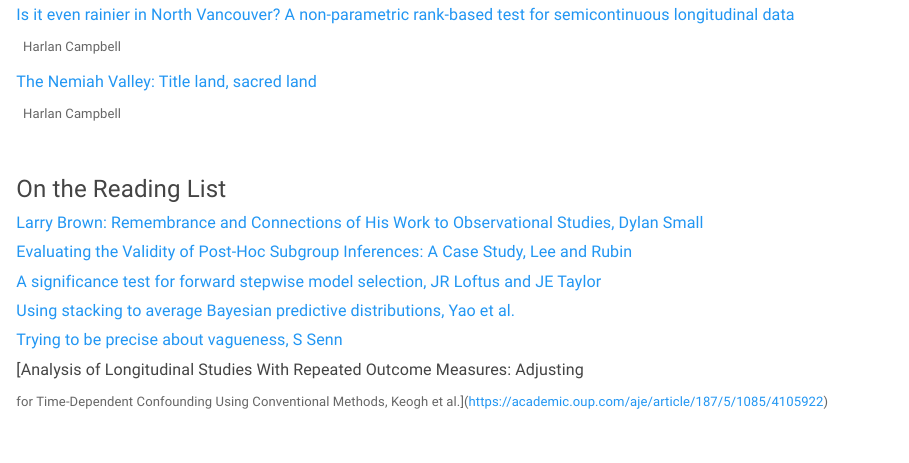
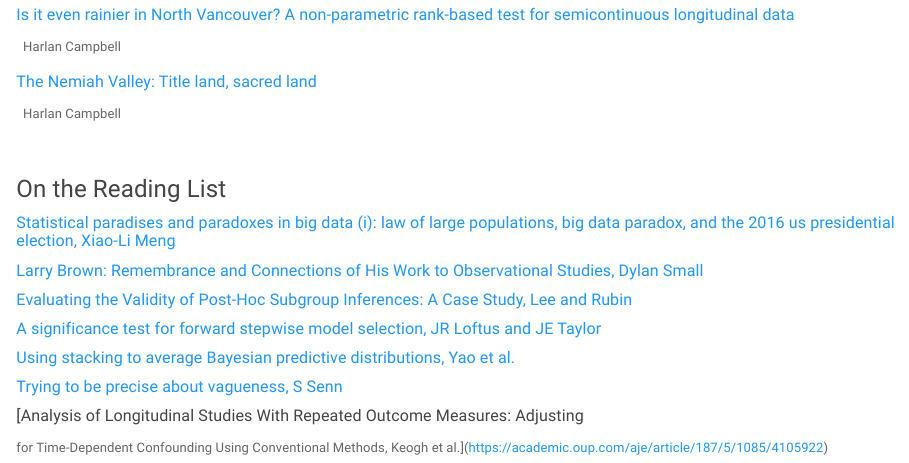
Before and after one commit to harlanhappydog/harlanhappydog.github.io, an R Markdown document (research.Rmd): the page in a window 1100 px wide, from 3730 px down. Rendered offline with R 4.5, knitr and Pandoc, with nearby package versions; a font, style sheet, LaTeX package, included part or bibliography that could not be used is replaced or left out.

Commit message:
Add files via upload

```diff
--- a/research.Rmd
+++ b/research.Rmd
@@ -164,6 +164,14 @@
 ### On the Reading List
 
 
+
+
+
+
+##### [Statistical paradises and paradoxes in big data (i): law of large populations, big data paradox, and the 2016 us presidential election,  Xiao-Li Meng](https://statistics.fas.harvard.edu/files/statistics-2/files/statistical_paradises_and_paradoxes.pdf)
+
+
+
 ##### [Larry Brown: Remembrance and Connections of His Work to Observational Studies,  Dylan Small](https://obsstudies.org/larry-brown-remembrance-connections-work-observational-studies/)
 
 
```
Also changed, not shown: research.html.
